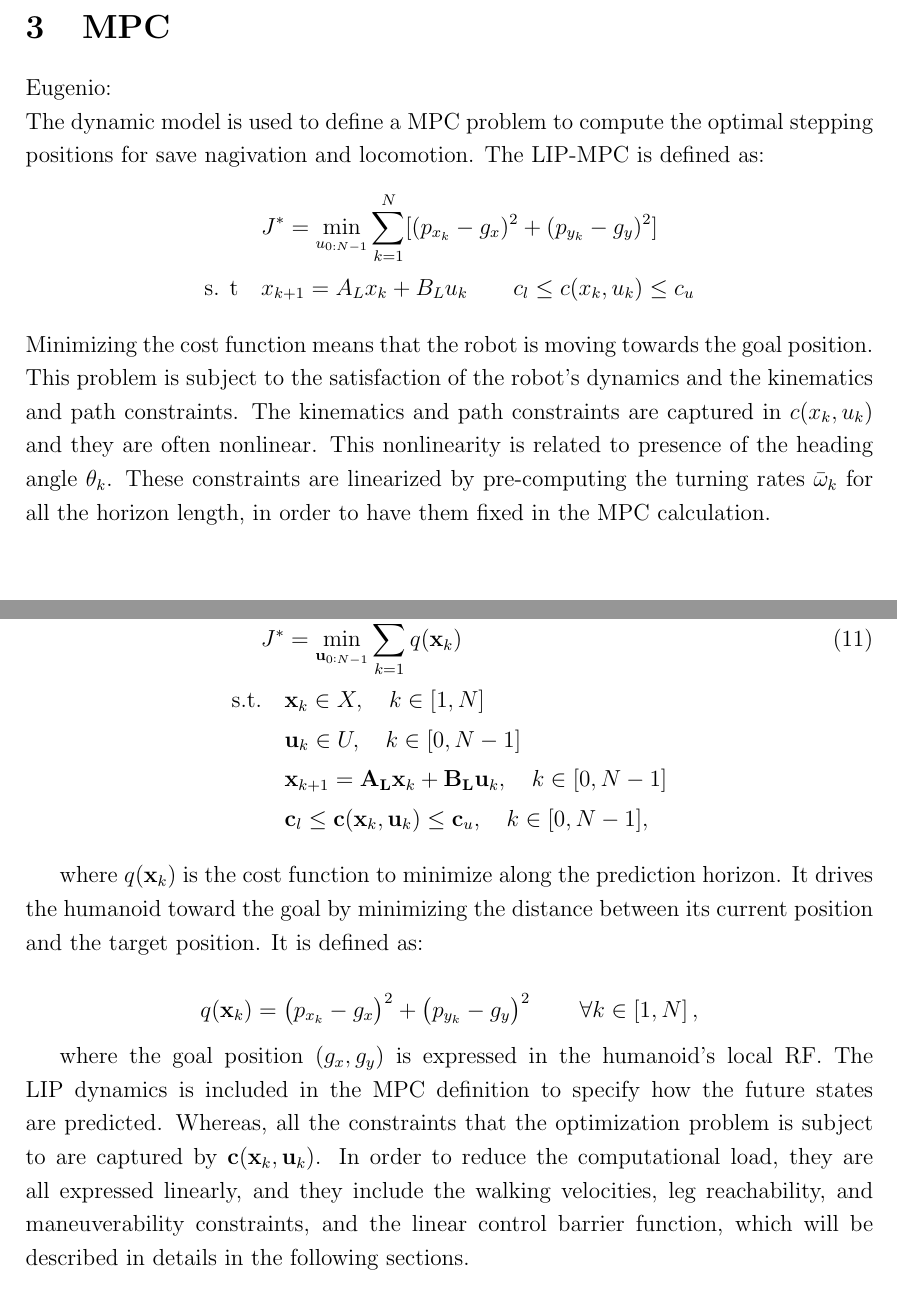
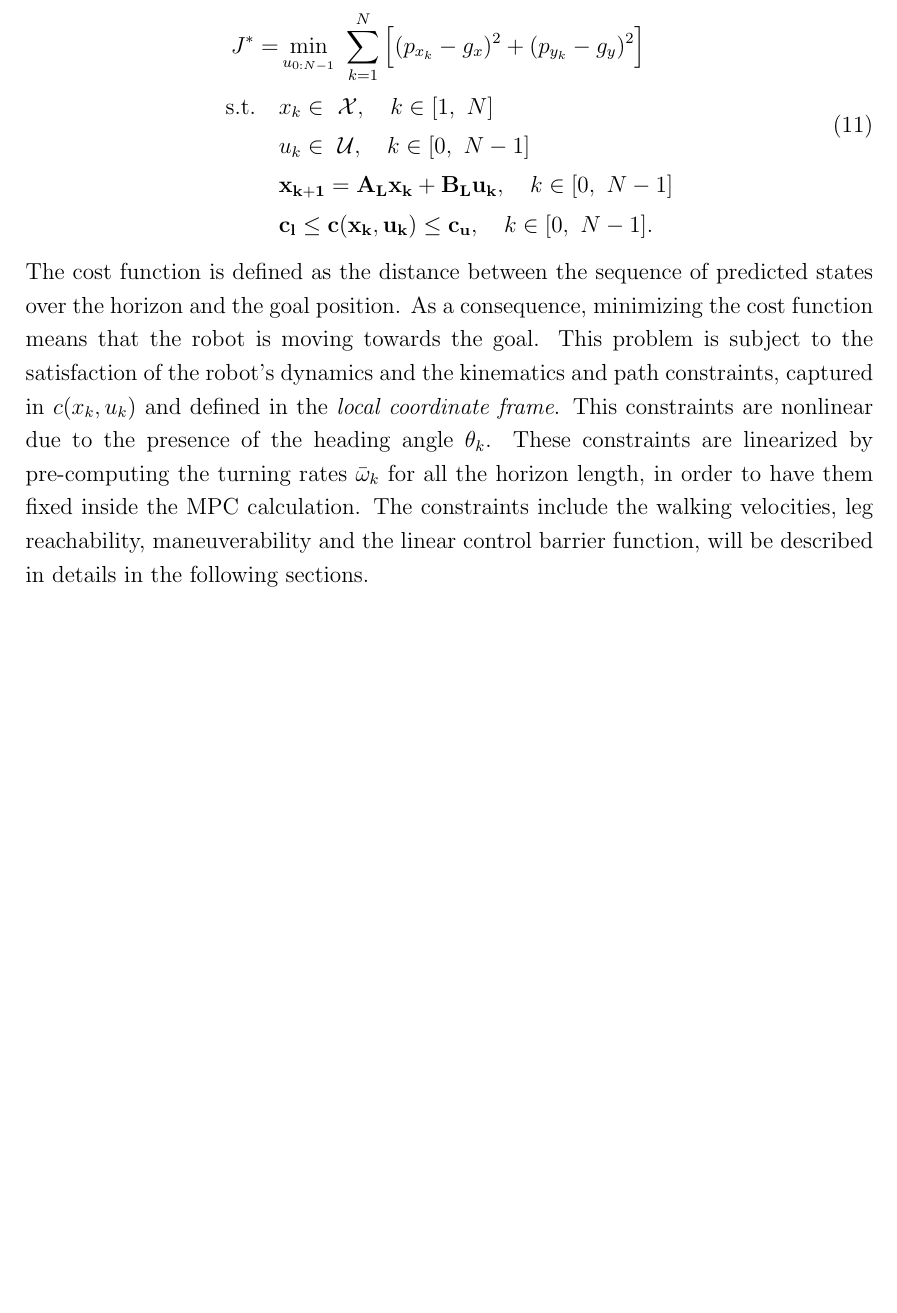
Before and after one commit to salvatore373/Humanoid-Navigation-using-MPC-LDCBF, a LaTeX document (Report/main.tex, which reads Report/chapters/MPC.tex): two parts of pages 7 and 8 of 21 before the commit and part of page 7 of 20 after it, the two joined at a grey line, cut at the place of the change, the shorter picture padded with empty space. The pictures show the PDF file Report/main.pdf that the author committed with the source.

Commit message:
mpc intro proposal

```diff
--- a/Report/chapters/MPC.tex
+++ b/Report/chapters/MPC.tex
@@ -1,14 +1 @@
-\section{MPC}
-Eugenio: \\
-The dynamic model is used to define a MPC problem to compute the optimal stepping positions for save nagivation and locomotion. The LIP-MPC is defined as:
-\begin{align*}
-    &J^* = \min_{u_{0:N-1}} \sum_{k=1}^{N}[(p_{x_{k}} - g_{x})^2+(p_{y_{k}} - g_{y})^2]
-    \\ \text{s. t} \quad
-    &x_{k+1} = A_{L}x_{k} + B_{L}u_{k} \qquad
-    c_{l} \le c(x_{k}, u_{k}) \le c_{u}
-\end{align*}
-Minimizing the cost function means that the robot is moving towards the goal position. This problem is subject to the satisfaction of the robot's dynamics and the kinematics and path constraints. The kinematics and path constraints are captured in $c(x_{k}, u_{k})$ and they are often nonlinear. This nonlinearity is related to presence of the heading angle $\theta_{k}$. These constraints are linearized by pre-computing the turning rates $\bar{\omega}_{k}$ for all the horizon length, in order to have them fixed in the MPC calculation.
-\\
-\\
-
 \section{LIP-MPC: Gait planning with Model Predictive Control}\label{sec:mpc}
@@ -16,6 +2,6 @@ Salvatore:\\
 The LIP dynamics defined in (\ref{eq:lip_dyanmics}) is used as a model of the process inside a Model Predictive Control (MPC) scheme. The MPC controller uses that model to predict the future output along a \textit{prediction horizon} $N$, namely the predefined number of time steps to look out in the future. Based on those forecasts and the provided constraints, the MPC computes the sequence of control actions that optimize a given cost function during the prediction horizon. Then, only the first input of that sequence is taken and provided to the process. The real output will be used at the next time step to compute the new predictions and control actions.\\
- In our case, the LIP-MPC is used to respond instantaneously to the changes in the humanoid's state, while providing optimal stepping positions for stable locomotion and safe navigation. It is formulated as follows:
-
-\begin{align}
-    J^* &= \min_{\mathbf{u}_{0:N-1}} \sum_{k=1}^{N} q(\mathbf{x}_k) \\
+In our case, the LIP-MPC is used to respond instantaneously to the changes in the humanoid's state, while providing optimal stepping positions for stable locomotion and safe navigation. It is formulated as follows:
+\begin{equation}
+    \begin{aligned}
+    J^* =& \min_{u_{0:N-1}} \ \sum_{k=1}^{N} \Big[(p_{x_{k}} - g_{x})^2+(p_{y_{k}} - g_{y})^2\Big] \\
     \text{s.t.} \quad
@@ -25,14 +8,11 @@ The LIP dynamics defined in (\ref{eq:lip_dyanmics}) is used as a model of the pr
-    &\mathbf{c}_l \leq \mathbf{c}(\mathbf{x}_k, \mathbf{u}_k) \leq \mathbf{c}_u, \quad k \in [0, N-1], \notag
-    \label{eq:lip-mpc}
-\end{align}
-
-where $q(\mathbf{x}_k)$ is the cost function to minimize along the prediction horizon. It drives the humanoid toward the goal by minimizing the distance between its current position and the target position. It is defined as:
-
-$$
-q(\mathbf{x}_k) = \left( p_{x_k} - g_x \right)^2 + \left( p_{y_k} - g_y \right)^2 \qquad \forall k \in \left[1, N\right],
-$$
-
-where the goal position $(g_x, g_y)$ is expressed in the humanoid's local RF. The LIP dynamics is included in the MPC definition to specify how the future states are predicted. Whereas, all the constraints that the optimization problem is subject to are captured by $\mathbf{c}(\mathbf{x}_k, \mathbf{u}_k)$. In order to reduce the computational load, they are all expressed linearly, and they include the walking velocities, leg reachability, and maneuverability constraints, and the linear control barrier function, which will be described in details in the following sections.
+    & x_{k} \in \ \mathcal{X}, \quad k \in [1,\ N] \\
+    & u_{k} \in \ \mathcal{U}, \quad k \in [0,\ N-1] \\
+    & \mathbf{x_{k+1}} = \mathbf{A_{L}x_{k}} + \mathbf{B_{L}u_{k}}, \quad k \in [0,\ N-1] \\
+    & \mathbf{c_{l}} \le \mathbf{c(x_{k}, u_{k})} \le \mathbf{c_{u}}, \quad k \in [0,\ N-1].
+    \end{aligned}
+\end{equation}
+The cost function is defined as the distance between the sequence of predicted states over the horizon and the goal position. As a consequence, minimizing the cost function means that the robot is moving towards the goal. This problem is subject to the satisfaction of the robot's dynamics and the kinematics and path constraints, captured in $c(x_{k}, u_{k})$ and defined in the \textit{local coordinate frame}. This constraints are nonlinear due to the presence of the heading angle $\theta_{k}$. These constraints are linearized by pre-computing the turning rates $\bar{\omega}_{k}$ for all the horizon length, in order to have them fixed inside the MPC calculation.
+The constraints include the walking velocities, leg reachability, maneuverability and the linear control barrier function, will be described in details in the following sections.
 
 \subsection{Heading Angle Preprocessing}
 Many of the constraints imposed in the MPC make use of $\theta$ in a non-linear way: for example, the kinematic constraints often show sinusoidal terms having $\theta$ as argument. This hinders real-time computation. The solution proposed by Peng et al. in \cite{peng_main_paper} consists in using precomputed values for $\theta$ and $\omega$, and it is often sufficient to linearize some constraints.\\
```
Also changed, not shown: Report/main.pdf, Report/chapters/MPC.tex (4 more changed lines).
